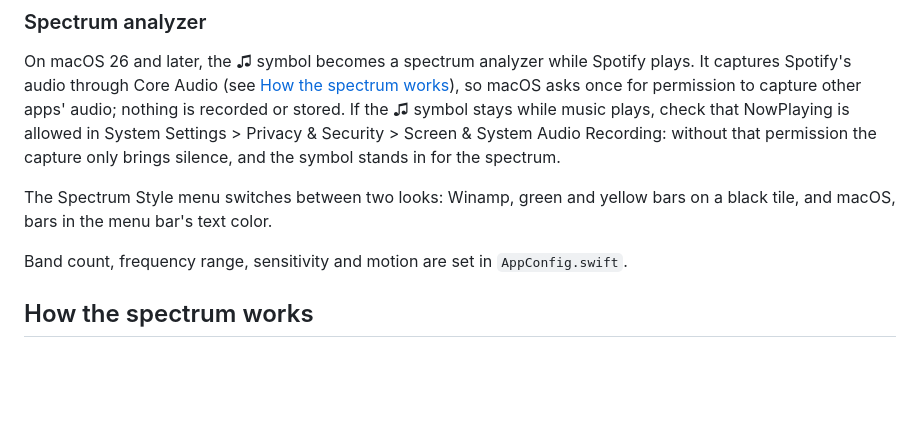
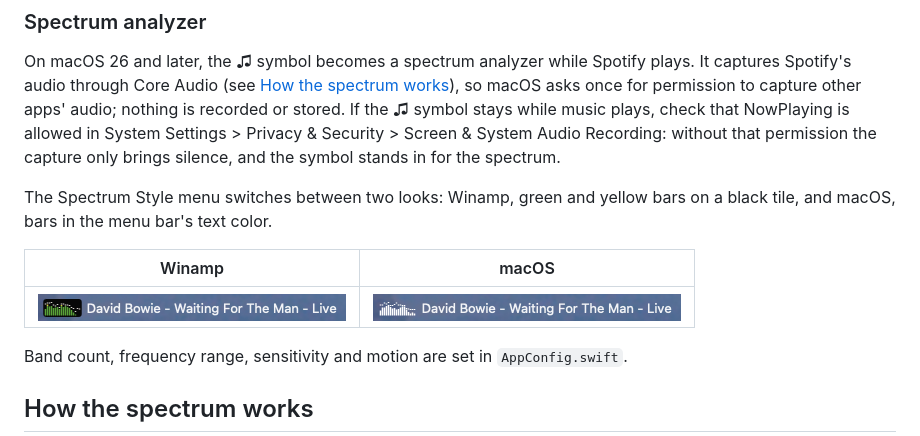
Before and after one commit to nomoth/now-playing, a Markdown page: README.md, the part around the change. Drawn GitHub-style; pictures changed too: docs/spectrum-macos.png (added), docs/spectrum-winamp.png (added); blank space fills up the shorter version.

Commit message:
show both spectrum styles in the README
Screenshots of the menu bar item in each Spectrum Style, at their
on-screen size, next to the paragraph that describes the two looks.

Co-Authored-By: Claude Opus 5.5 <noreply@anthropic.com>

```diff
--- a/README.md
+++ b/README.md
@@ -51,6 +51,10 @@ On macOS 26 and later, the ♫ symbol becomes a spectrum analyzer while Spotify
 
 The Spectrum Style menu switches between two looks: Winamp, green and yellow bars on a black tile, and macOS, bars in the menu bar's text color.
 
+| Winamp | macOS |
+| --- | --- |
+| ![Winamp style: green bars on a black tile, before the artist and track](docs/spectrum-winamp.png) | ![macOS style: white bars on a dark menu bar, before the artist and track](docs/spectrum-macos.png) |
+
 Band count, frequency range, sensitivity and motion are set in `AppConfig.swift`.
 
 ## How the spectrum works
```
